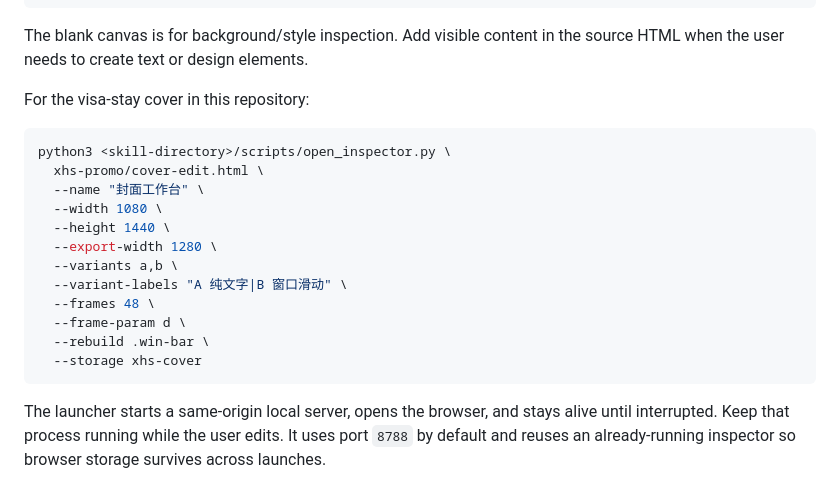
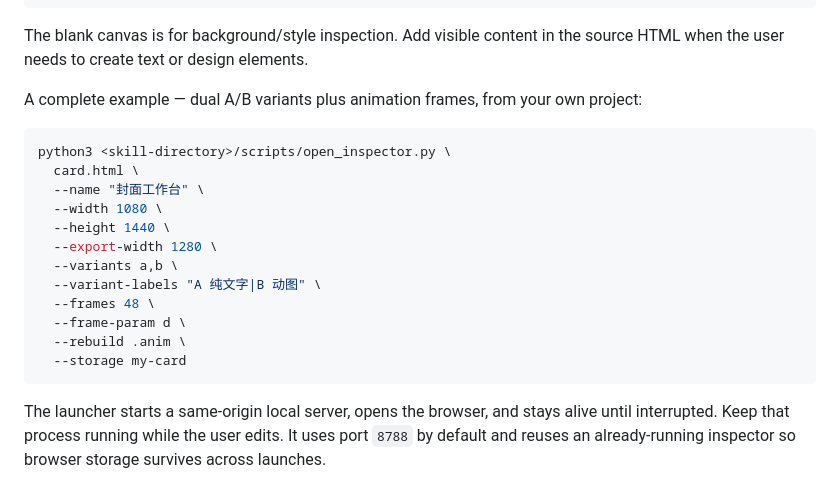
Before and after one commit to nocaptain-oss/css-canvas-inspector, a Markdown page: skills/css-canvas-inspector/SKILL.md, the part around the change. GitHub-like rendering.

Commit message:
docs: remove local-only xhs-promo references that clone users cannot reproduce
- README: fix Run-locally URL to be repository-root relative; drop the
  'included visa-stay cover demo' section (xhs-promo/ is not in this repo)
- SKILL.md: replace the visa-stay cover example with a generic card.html
  example that keeps the full variants/frames/rebuild/storage teaching

````diff
--- a/skills/css-canvas-inspector/SKILL.md
+++ b/skills/css-canvas-inspector/SKILL.md
@@ -34,21 +34,22 @@ python3 <skill-directory>/scripts/open_inspector.py
 The blank canvas is for background/style inspection. Add visible content in
 the source HTML when the user needs to create text or design elements.
 
-For the visa-stay cover in this repository:
+A complete example — dual A/B variants plus animation frames, from your own
+project:
 
 ```bash
 python3 <skill-directory>/scripts/open_inspector.py \
-  xhs-promo/cover-edit.html \
+  card.html \
   --name "封面工作台" \
   --width 1080 \
   --height 1440 \
   --export-width 1280 \
   --variants a,b \
-  --variant-labels "A 纯文字|B 窗口滑动" \
+  --variant-labels "A 纯文字|B 动图" \
   --frames 48 \
   --frame-param d \
-  --rebuild .win-bar \
-  --storage xhs-cover
+  --rebuild .anim \
+  --storage my-card
 ```
 
 The launcher starts a same-origin local server, opens the browser, and stays
````
Also changed, not shown: README.md (+2 -8 lines).
